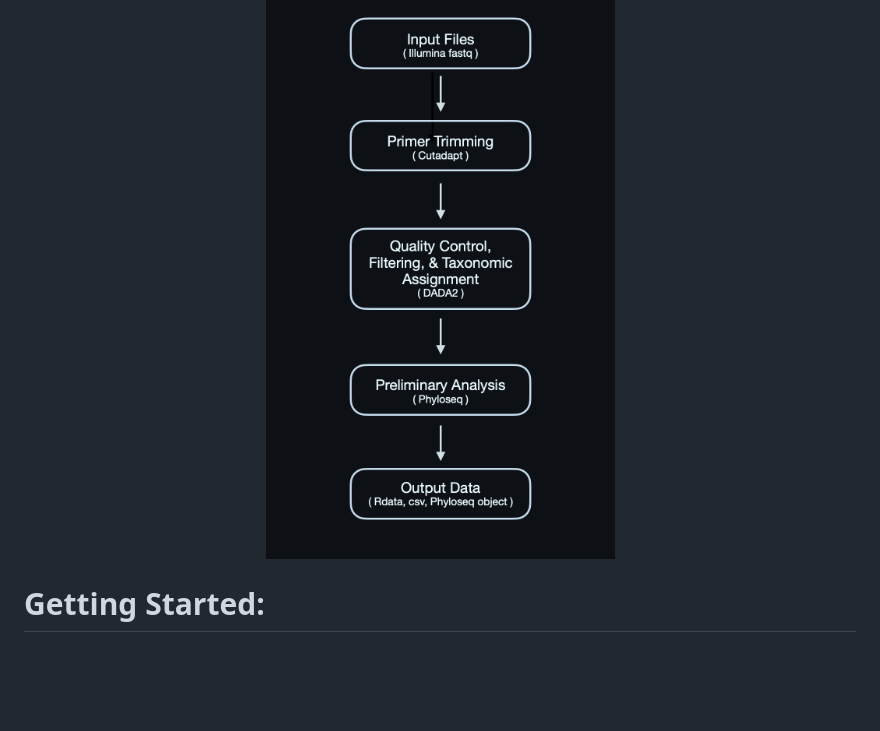
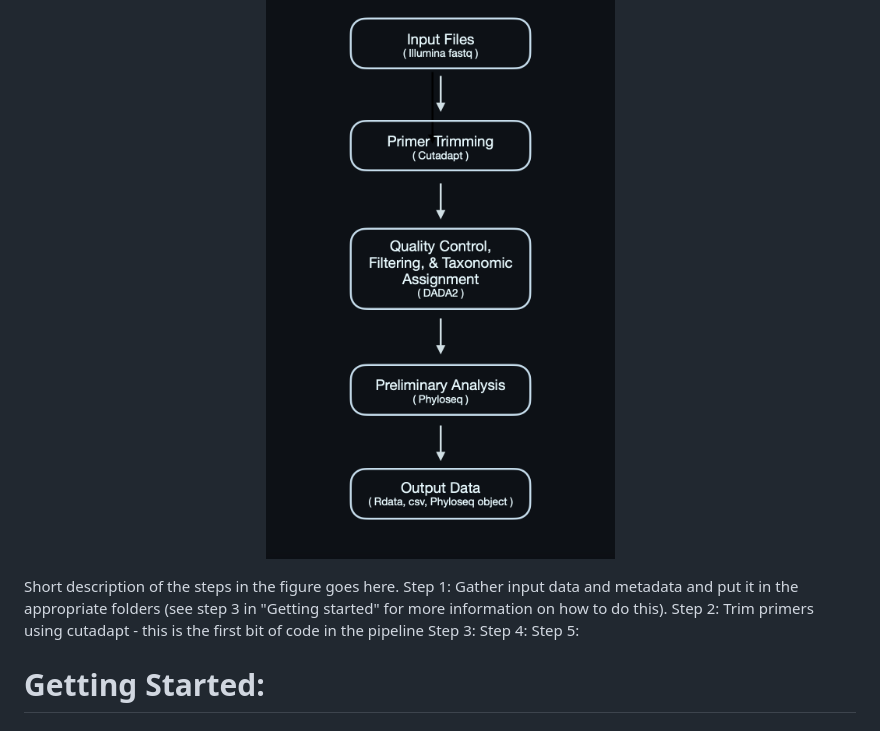
Before and after one commit to MMARINeDNA/metabarcoding_QAQC_pipeline, a Markdown page: README.md, the part around the change printed below. GitHub-like rendering; blank space fills up the shorter version.

Commit message:
Update README.md
Half-baked update to readme structure and organization

```diff
--- a/README.md
+++ b/README.md
@@ -14,6 +7,13 @@ This pipeline performs metabarcoding analysis using Cutadapt and DADA2. For more
 <p align="center">
 <img src="https://github.com/MMARINeDNA/metabarcoding_QAQC_pipeline/blob/main/metadata/pictures/flowchart.png" alt="photo of metadata pipeline" width="400" class="center"/>
 </p>
+
+Short description of the steps in the figure goes here.
+Step 1: Gather input data and metadata and put it in the appropriate folders (see step 3 in "Getting started" for more information on how to do this).
+Step 2: Trim primers using cutadapt - this is the first bit of code in the pipeline
+Step 3:
+Step 4:
+Step 5:
 
 # Getting Started:
 
```
Also changed, not shown: other parts of README.md (+1 -8 lines).
